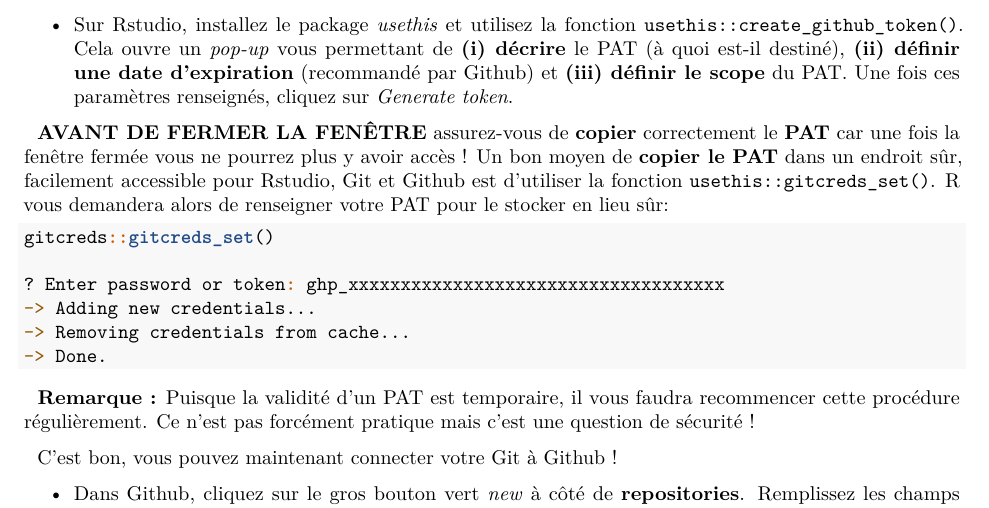
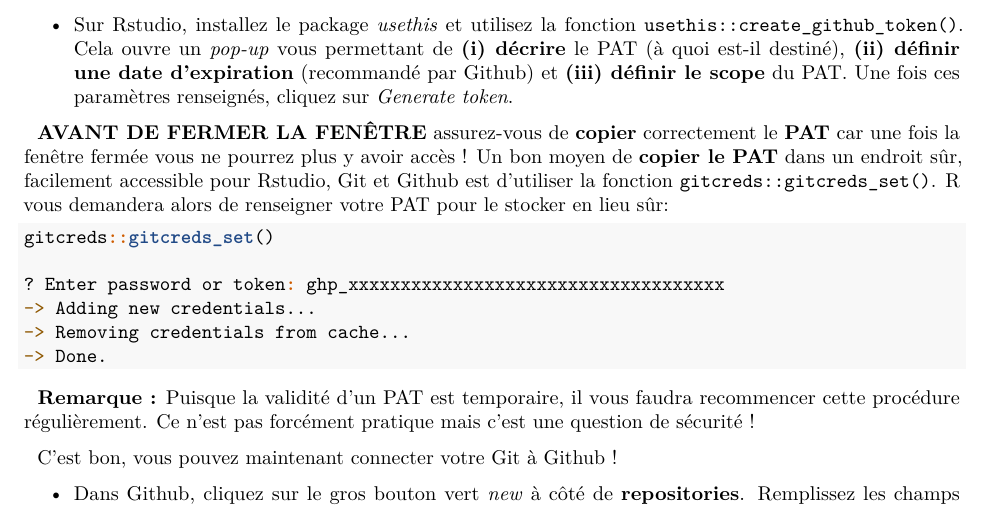
Before and after one commit to TSolDour/Reproducibility, an R Markdown document (Reproducibilty_report.Rmd): part of page 11 of 16, cut so that both start at the same text. Rendered offline with R 4.5, knitr and Pandoc, then LaTeX, with nearby package versions.

Commit message:
updating reproducibility report.

````diff
--- a/Reproducibilty_report.Rmd
+++ b/Reproducibilty_report.Rmd
@@ -347,7 +348,7 @@ git config --global --list
 +   Directement *via* Github, une fois connectés, cliquez sur *settings>Developer settings>Personal access tokens>Generate new token*
 +   Sur Rstudio, installez le package *usethis* et utilisez la fonction `usethis::create_github_token()`. Cela ouvre un *pop-up* vous permettant de **(i) décrire** le PAT (à quoi est-il destiné), **(ii) définir une date d'expiration** (recommandé par Github) et **(iii) définir le scope** du PAT. Une fois ces paramètres renseignés, cliquez sur *Generate token*.
 
-|   **AVANT DE FERMER LA FENÊTRE** assurez-vous de **copier** correctement le **PAT** car une fois la fenêtre fermée vous ne pourrez plus y avoir accès ! Un bon moyen de **copier le PAT** dans un endroit sûr, facilement accessible pour Rstudio, Git et Github est d'utiliser la fonction `usethis::gitcreds_set()`. R vous demandera alors de renseigner votre PAT pour le stocker en lieu sûr:
+|   **AVANT DE FERMER LA FENÊTRE** assurez-vous de **copier** correctement le **PAT** car une fois la fenêtre fermée vous ne pourrez plus y avoir accès ! Un bon moyen de **copier le PAT** dans un endroit sûr, facilement accessible pour Rstudio, Git et Github est d'utiliser la fonction `gitcreds::gitcreds_set()`. R vous demandera alors de renseigner votre PAT pour le stocker en lieu sûr:
 
 ```{r eval=FALSE, include=TRUE}
 gitcreds::gitcreds_set()
````
Also changed, not shown: Reproducibilty_report.pdf, Reproducibilty_report.Rmd (1 more changed lines).
